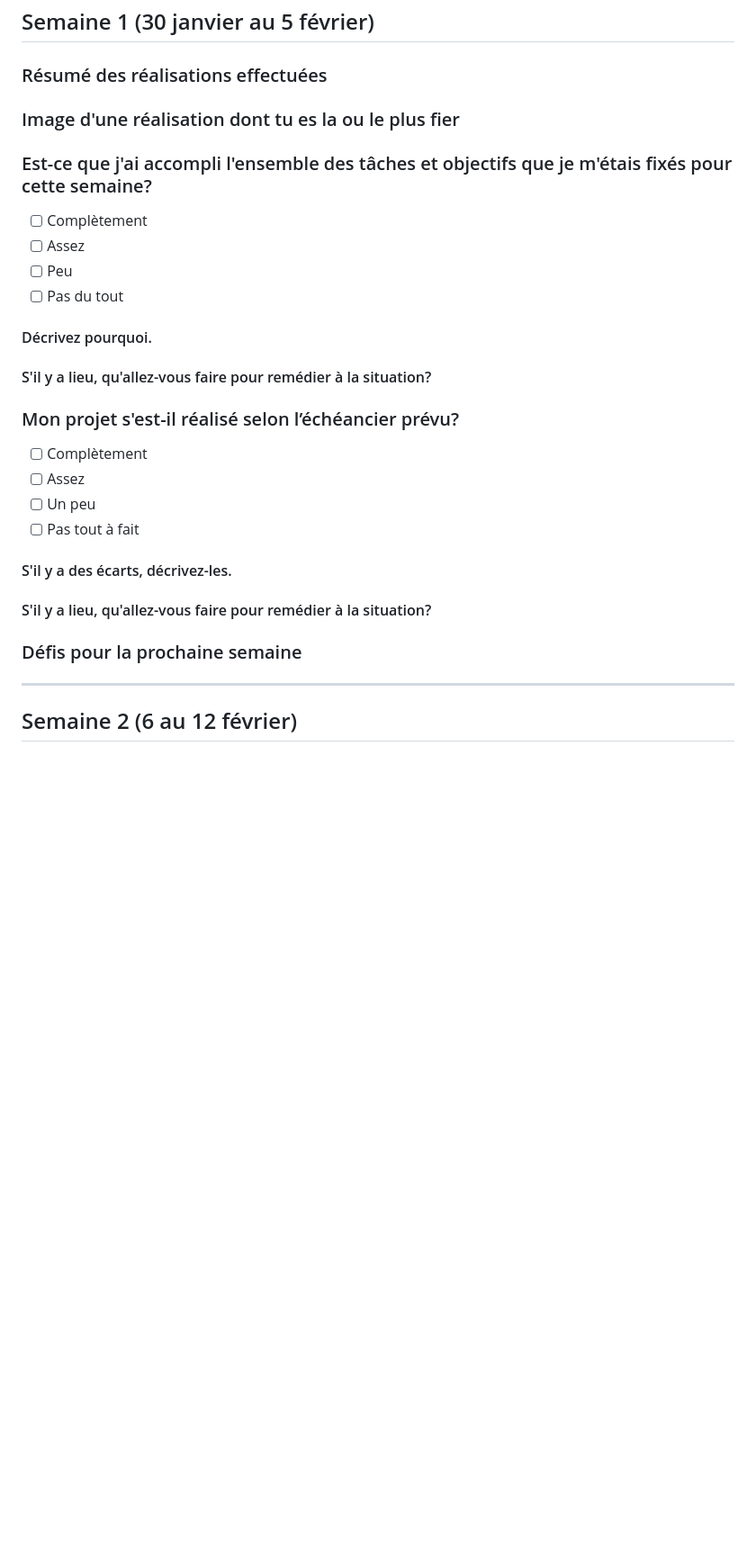
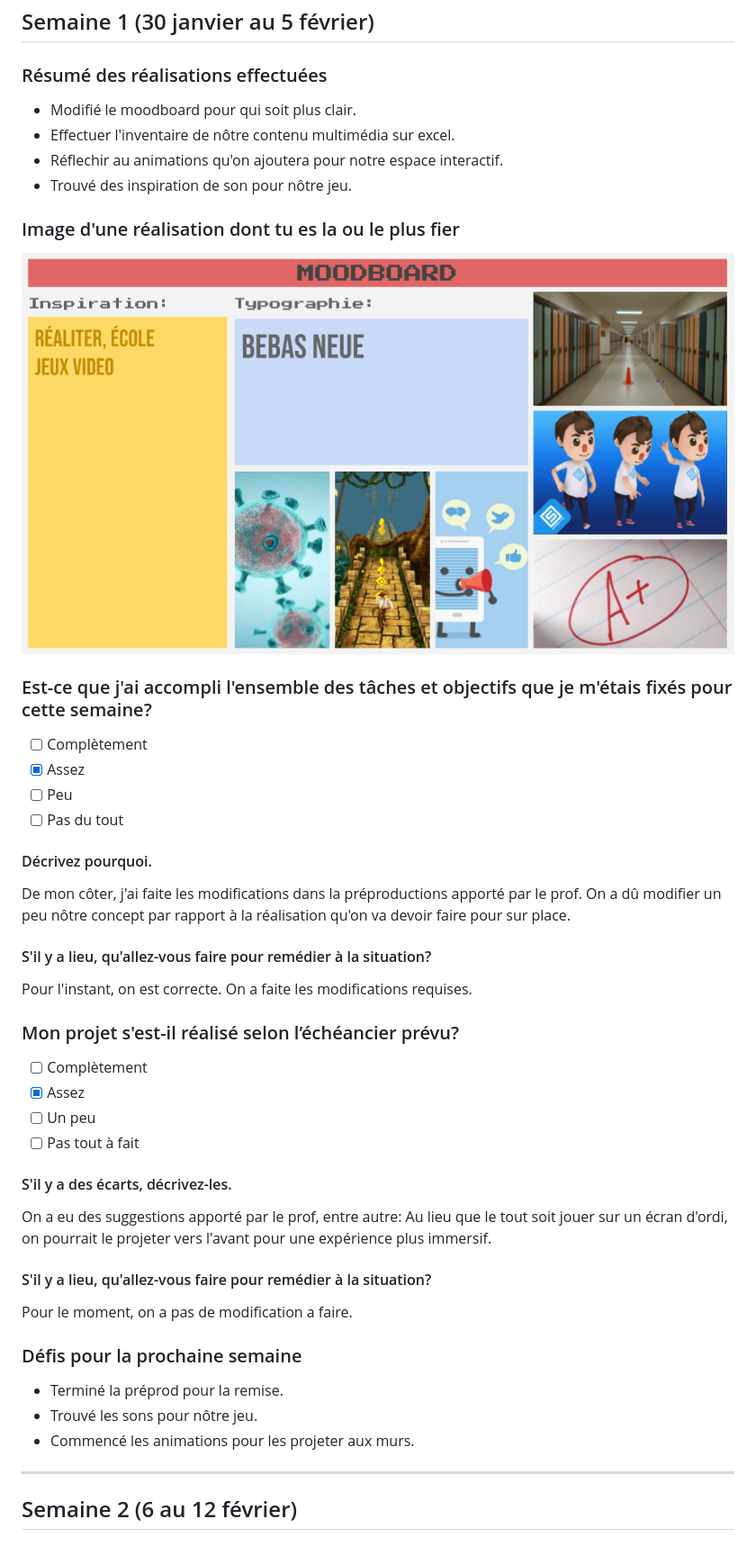
Before and after one commit to pamelasanscartier/projection-particules, a Markdown page: docs/journal/David.md, the part around the change. Shown: that part at 90% size. Rendered like a GitHub page; pictures changed too: docs/journal/medias/moodboard1.png (added); blank space fills up the shorter version.

Commit message:
Mise à jour de mon journal semaine 1

```diff
--- a/docs/journal/David.md
+++ b/docs/journal/David.md
@@ -54,39 +54,50 @@ Cras imperdiet felis nec suscipit gravida. Donec molestie ullamcorper metus, id
 ## Semaine 1 (30 janvier au 5 février)
 ### Résumé des réalisations effectuées
 
+- Modifié le moodboard pour qui soit plus clair.
+- Effectuer l'inventaire de nôtre contenu multimédia sur excel.
+- Réflechir au animations qu'on ajoutera pour notre espace interactif.
+- Trouvé des inspiration de son pour nôtre jeu.
 
 ### Image d'une réalisation dont tu es la ou le plus fier
 
-
+![ici est une description de l'image.](medias/moodboard1.png)
 
 ### Est-ce que j'ai accompli l'ensemble des tâches et objectifs que je m'étais fixés pour cette semaine?
 
 - [ ] Complètement
-- [ ] Assez
+- [x] Assez
 - [ ] Peu
 - [ ] Pas du tout
 
 #### Décrivez pourquoi.
 
+De mon côter, j'ai faite les modifications dans la préproductions apporté par le prof. On a dû modifier un peu nôtre concept par rapport à la réalisation qu'on va devoir faire pour sur place.
 
 #### S'il y a lieu, qu'allez-vous faire pour remédier à la situation?
 
+Pour l'instant, on est correcte. On a faite les modifications requises.
 
 ### Mon projet s'est-il réalisé selon l’échéancier prévu?
 
 - [ ] Complètement
-- [ ] Assez
+- [x] Assez
 - [ ] Un peu
 - [ ] Pas tout à fait
 
 #### S'il y a des écarts, décrivez-les.
 
+On a eu des suggestions apporté par le prof, entre autre: Au lieu que le tout soit jouer sur un écran d'ordi, on pourrait le projeter vers l'avant pour une expérience plus immersif.
 
 #### S'il y a lieu, qu'allez-vous faire pour remédier à la situation?
 
+Pour le moment, on a pas de modification a faire.
 
 ### Défis pour la prochaine semaine
 
+- Terminé la préprod pour la remise.
+- Trouvé les sons pour nôtre jeu.
+- Commencé les animations pour les projeter aux murs.
 
 ---
 ## Semaine 2 (6 au 12 février)
```
